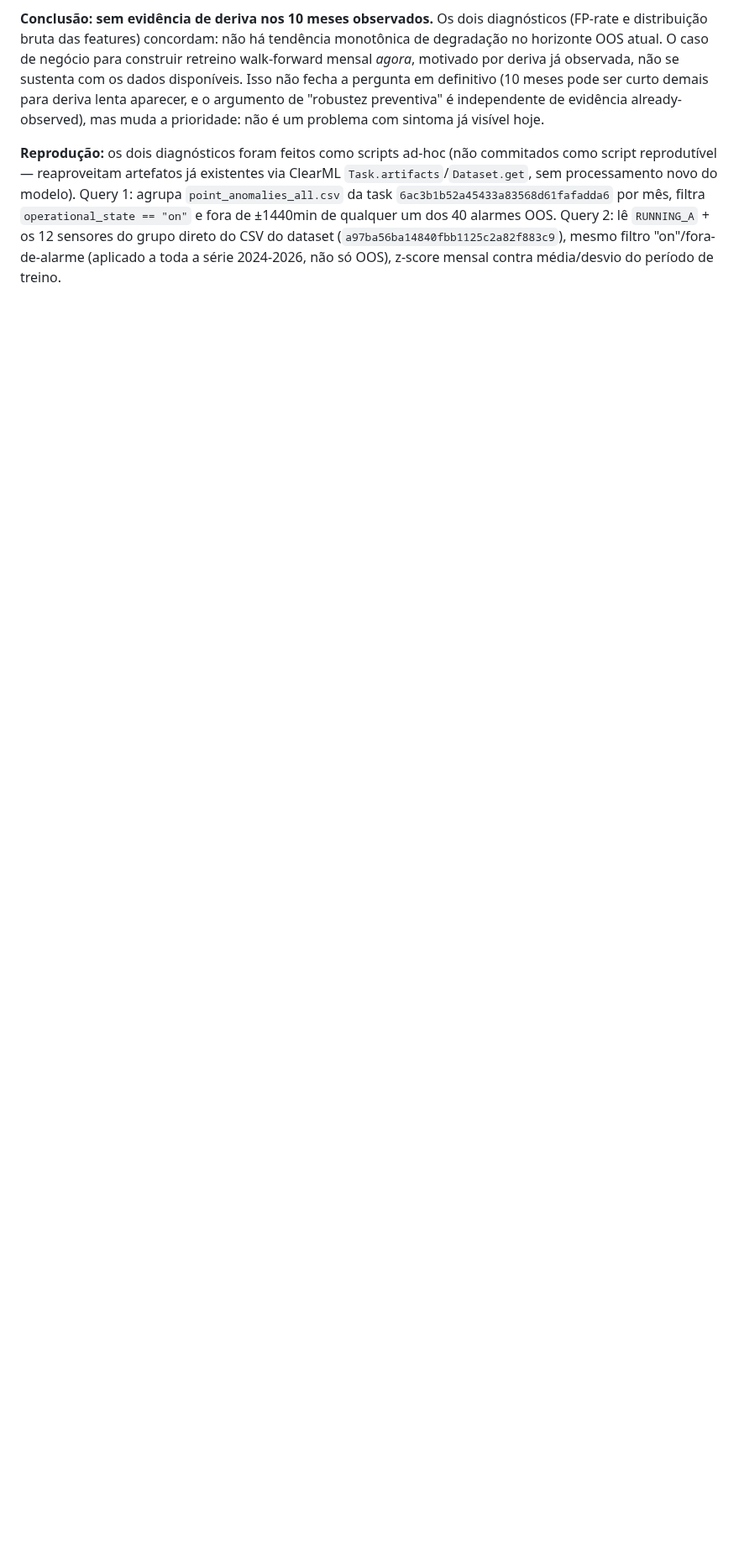
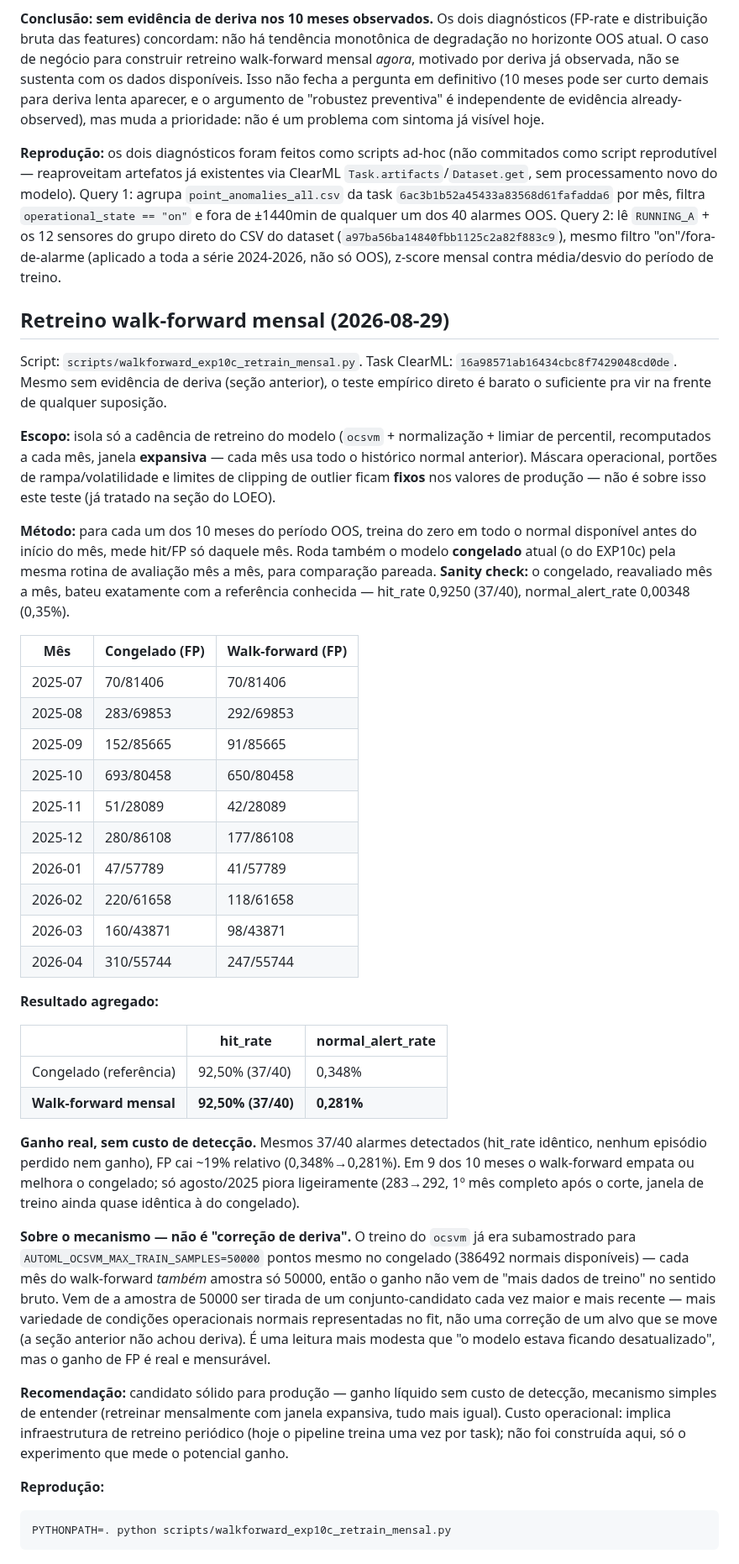
Before and after one commit to SIMPred-Petrobras/cabiunas-models, a Markdown page: docs/analise_automl_exp10.md, the part around the change. Shown at 84% size. Rendered like a GitHub page; blank space fills up the shorter version.

Commit message:
Documenta resultado do retreino walk-forward mensal: FP -19% sem custo
Task 16a98571ab16434cbc8f7429048cd0de (apos corrigir bug do denominador
do normal_alert_rate, task anterior 009096c0ec744c14a1e0bc0cd06d0c86
descartada). Sanity check do modelo congelado bate exatamente com a
referencia (92.50%/0.348%). Walk-forward (retreino mensal, janela
expansiva, so a cadencia do modelo isolada -- portoes/mascara fixos)
preserva o mesmo hit_rate (37/40) e reduz FP ~19% relativo
(0.348%->0.281%), ganho consistente em 9 dos 10 meses. Mecanismo: nao e
correcao de deriva (nao encontramos deriva na secao anterior) e sim
maior diversidade de condicoes normais na subamostra de treino (ocsvm
ja era limitado a 50k pontos mesmo no congelado). Recomendado como
candidato solido para producao.

Co-Authored-By: Claude Sonnet 5 <noreply@anthropic.com>
Claude-Session: https://claude.ai/code/session_01JF1SFEWvdTE2Hk69tGAUr1

````diff
--- a/docs/analise_automl_exp10.md
+++ b/docs/analise_automl_exp10.md
@@ -349,3 +349,75 @@ novo do modelo). Query 1: agrupa `point_anomalies_all.csv` da task
 (`a97ba56ba14840fbb1125c2a82f883c9`), mesmo filtro "on"/fora-de-alarme
 (aplicado a toda a série 2024-2026, não só OOS), z-score mensal contra
 média/desvio do período de treino.
+
+## Retreino walk-forward mensal (2026-08-29)
+
+Script: `scripts/walkforward_exp10c_retrain_mensal.py`. Task ClearML:
+`16a98571ab16434cbc8f7429048cd0de`. Mesmo sem evidência de deriva (seção
+anterior), o teste empírico direto é barato o suficiente pra vir na
+frente de qualquer suposição.
+
+**Escopo:** isola só a cadência de retreino do modelo (`ocsvm` +
+normalização + limiar de percentil, recomputados a cada mês, janela
+**expansiva** — cada mês usa todo o histórico normal anterior). Máscara
+operacional, portões de rampa/volatilidade e limites de clipping de
+outlier ficam **fixos** nos valores de produção — não é sobre isso este
+teste (já tratado na seção do LOEO).
+
+**Método:** para cada um dos 10 meses do período OOS, treina do zero em
+todo o normal disponível antes do início do mês, mede hit/FP só daquele
+mês. Roda também o modelo **congelado** atual (o do EXP10c) pela mesma
+rotina de avaliação mês a mês, para comparação pareada.
+**Sanity check:** o congelado, reavaliado mês a mês, bateu exatamente
+com a referência conhecida — hit_rate 0,9250 (37/40), normal_alert_rate
+0,00348 (0,35%).
+
+| Mês | Congelado (FP) | Walk-forward (FP) |
+|---|---|---|
+| 2025-07 | 70/81406 | 70/81406 |
+| 2025-08 | 283/69853 | 292/69853 |
+| 2025-09 | 152/85665 | 91/85665 |
+| 2025-10 | 693/80458 | 650/80458 |
+| 2025-11 | 51/28089 | 42/28089 |
+| 2025-12 | 280/86108 | 177/86108 |
+| 2026-01 | 47/57789 | 41/57789 |
+| 2026-02 | 220/61658 | 118/61658 |
+| 2026-03 | 160/43871 | 98/43871 |
+| 2026-04 | 310/55744 | 247/55744 |
+
+**Resultado agregado:**
+
+| | hit_rate | normal_alert_rate |
+|---|---|---|
+| Congelado (referência) | 92,50% (37/40) | 0,348% |
+| **Walk-forward mensal** | **92,50% (37/40)** | **0,281%** |
+
+**Ganho real, sem custo de detecção.** Mesmos 37/40 alarmes detectados
+(hit_rate idêntico, nenhum episódio perdido nem ganho), FP cai ~19%
+relativo (0,348%→0,281%). Em 9 dos 10 meses o walk-forward empata ou
+melhora o congelado; só agosto/2025 piora ligeiramente (283→292, 1º mês
+completo após o corte, janela de treino ainda quase idêntica à do
+congelado).
+
+**Sobre o mecanismo — não é "correção de deriva".** O treino do `ocsvm`
+já era subamostrado para `AUTOML_OCSVM_MAX_TRAIN_SAMPLES=50000` pontos
+mesmo no congelado (386492 normais disponíveis) — cada mês do
+walk-forward *também* amostra só 50000, então o ganho não vem de "mais
+dados de treino" no sentido bruto. Vem de a amostra de 50000 ser tirada
+de um conjunto-candidato cada vez maior e mais recente — mais variedade
+de condições operacionais normais representadas no fit, não uma
+correção de um alvo que se move (a seção anterior não achou deriva). É
+uma leitura mais modesta que "o modelo estava ficando desatualizado",
+mas o ganho de FP é real e mensurável.
+
+**Recomendação:** candidato sólido para produção — ganho líquido sem
+custo de detecção, mecanismo simples de entender (retreinar mensalmente
+com janela expansiva, tudo mais igual). Custo operacional: implica
+infraestrutura de retreino periódico (hoje o pipeline treina uma vez por
+task); não foi construída aqui, só o experimento que mede o potencial
+ganho.
+
+**Reprodução:**
+```bash
+PYTHONPATH=. python scripts/walkforward_exp10c_retrain_mensal.py
+```
````
